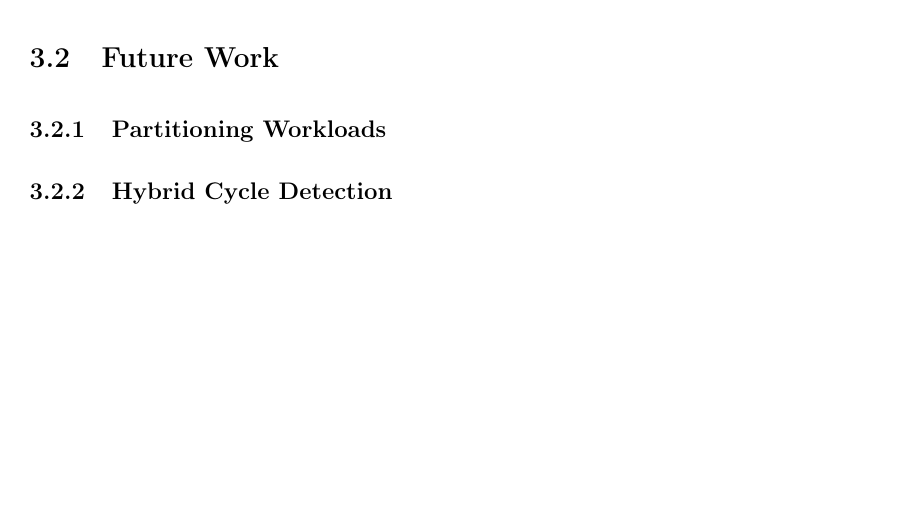
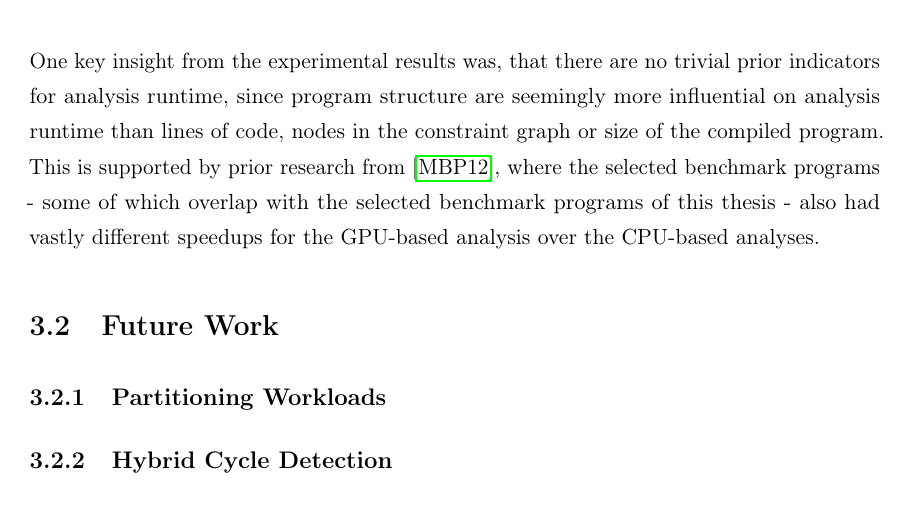
Before and after one commit to lukasboettcher/msc-paper, a LaTeX thesis (main.tex, which reads include/chap3_conclusion.tex): part of page 78 of 92, cut at the place of the change, the shorter picture padded with empty space. Compiled offline with pdfLaTeX.

Commit message:
key insight program structure most important

```diff
--- a/include/chap3_conclusion.tex
+++ b/include/chap3_conclusion.tex
@@ -12,6 +12,8 @@ Unfortunately this does not include the linux benchmark, as the analysis did not
 Although enough unified memory was available, the analyis of the linux source code did become impeded by excessive page faults as illustrated in \autoref{sec:results}.
 Judging from the wavediff analysis of the linux kernel, roughly 300 GiB of memory are required for a successful whole program field-sensitive pointer analysis, which is currently impossible to compute on a single GPGPU.
 
+One key insight from the experimental results was, that there are no trivial prior indicators for analysis runtime, since program structure are seemingly more influential on analysis runtime than lines of code, nodes in the constraint graph or size of the compiled program.
+This is supported by prior research from \cite{mendez2012gpu}, where the selected benchmark programs - some of which overlap with the selected benchmark programs of this thesis - also had vastly different speedups for the GPU-based analysis over the CPU-based analyses.
 \section{Future Work}
 \subsection{Partitioning Workloads}
 \subsection{Hybrid Cycle Detection}
```
